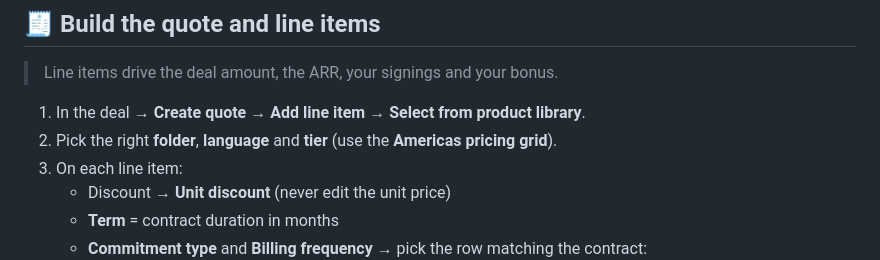
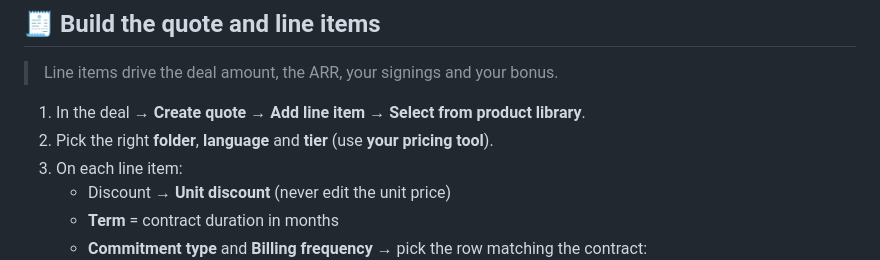
Before and after one commit to FannyKauffer/crm-sales-training, a Markdown page: howto.md, the part around the change. Drawn GitHub-style.

Commit message:
Quote how-to: pick the tier with the pricing tool
Co-Authored-By: Claude Opus 5.5 <noreply@anthropic.com>

```diff
--- a/howto.md
+++ b/howto.md
@@ -163,7 +163,7 @@ Contact: **Job title in English** and **Buying role** (several if needed).
 > Line items drive the deal amount, the ARR, your signings and your bonus.
 
 1. In the deal → **Create quote** → **Add line item → Select from product library**.
-2. Pick the right **folder**, **language** and **tier** (use the **Americas pricing grid**).
+2. Pick the right **folder**, **language** and **tier** (use **your pricing tool**).
 3. On each line item:
    - Discount → **Unit discount** (never edit the unit price)
    - **Term** = contract duration in months
```
